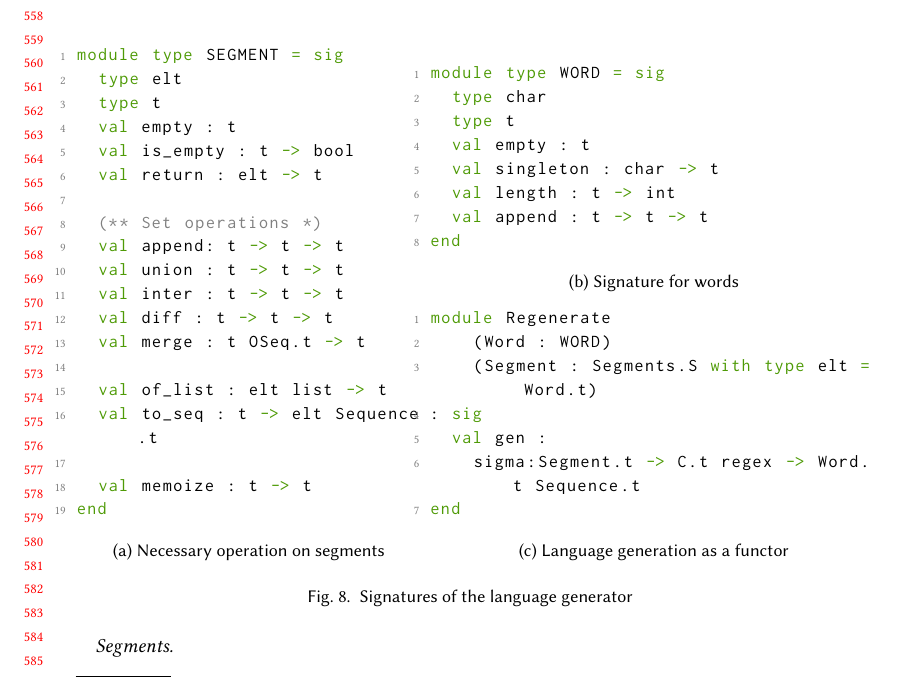
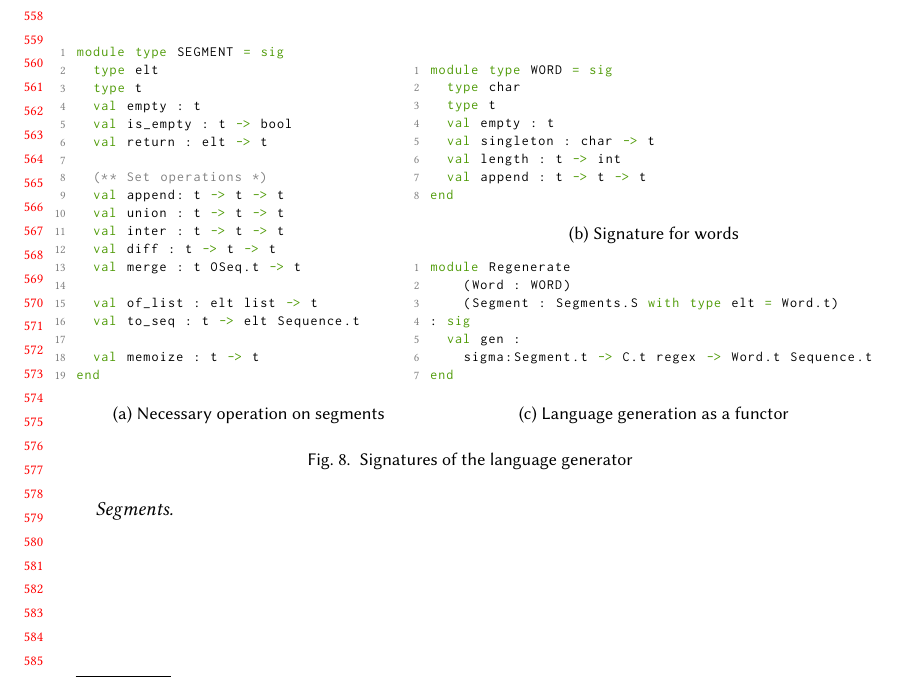
Before and after one commit to regex-generate/article, a LaTeX paper (main.tex, which reads ocaml.tex): part of page 12 of 13, cut so that both start at the same text. Compiled offline with pdfLaTeX.

Commit message:
lstlisting fix.

```diff
--- a/ocaml.tex
+++ b/ocaml.tex
@@ -37,7 +37,7 @@ type of individual characters is completely unrestricted.
 \begin{figure}[h]
   \centering
   \begin{subfigure}{0.44\linewidth}
-\begin{lstlisting}
+\begin{lstlisting}[basicstyle=\scriptsize\ttfamily]
 module type SEGMENT = sig
   type elt
   type t
@@ -74,7 +74,7 @@ end
 \end{lstlisting}
     \caption{Signature for words}
     \label{code:sigs:word}
-\begin{lstlisting}
+\begin{lstlisting}[basicstyle=\scriptsize\ttfamily]
 module Regenerate
     (Word : WORD)
     (Segment : Segments.S with type elt = Word.t)
```
Also changed, not shown: motivation.tex (+1 -1 lines), ocaml.tex (2 more changed lines).
